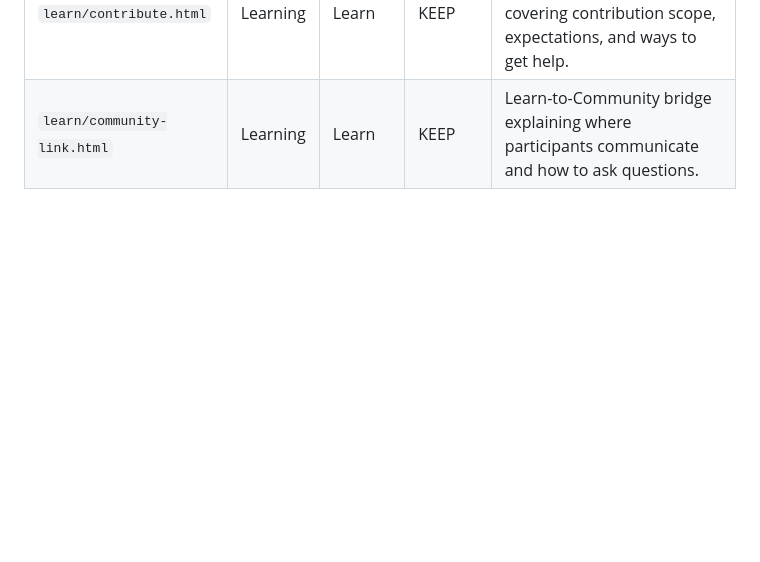
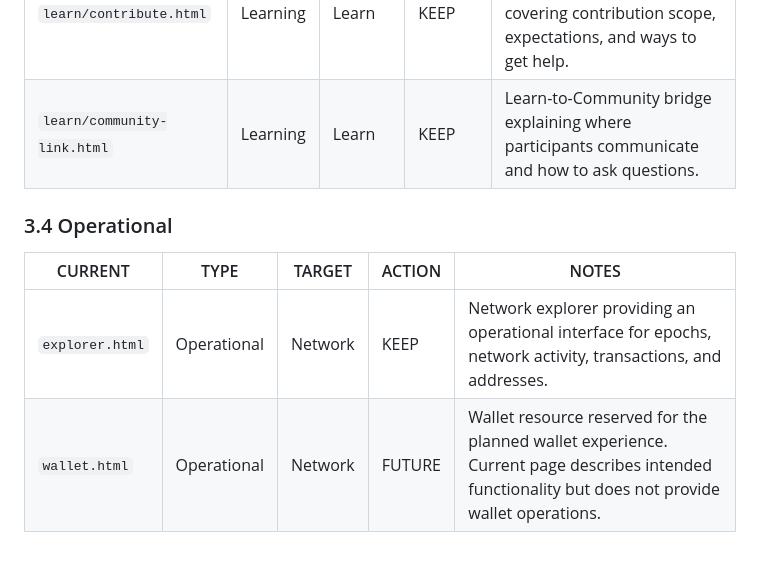
Before and after one commit to aevum-foundation/aevum-platform, a Markdown page: docs/architecture/site-migration-v1.md, the part around the change. Drawn GitHub-style; blank space fills up the shorter version.

Commit message:
docs: map operational pages

```diff
--- a/docs/architecture/site-migration-v1.md
+++ b/docs/architecture/site-migration-v1.md
@@ -151,3 +151,10 @@ been reviewed.
 | `learn/paths.html`          | Learning | Learn | KEEP | Learning paths covering Beginner, Rust/Systems, Cryptography, Protocol/Blockchain, Compute/GPU, and Contributor. |
 | `learn/contribute.html`     | Learning | Learn | KEEP | Learning-oriented contributor pathway covering contribution scope, expectations, and ways to get help. |
 | `learn/community-link.html` | Learning | Learn | KEEP | Learn-to-Community bridge explaining where participants communicate and how to ask questions. |
+
+### 3.4 Operational
+
+| CURRENT | TYPE | TARGET | ACTION | NOTES |
+| ------- | ---- | ------ | ------ | ----- |
+| `explorer.html` | Operational | Network | KEEP | Network explorer providing an operational interface for epochs, network activity, transactions, and addresses. |
+| `wallet.html` | Operational | Network | FUTURE | Wallet resource reserved for the planned wallet experience. Current page describes intended functionality but does not provide wallet operations. |
```
